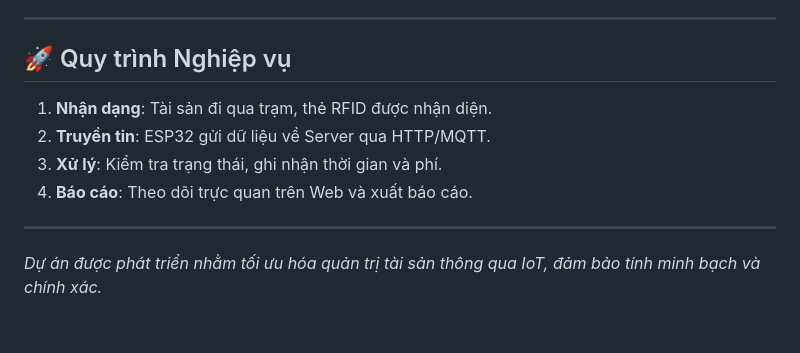
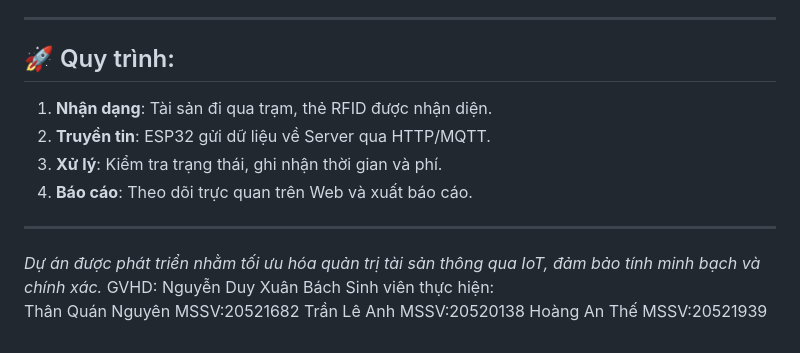
Before and after one commit to 0LeAnh0/IOT-RFID, a Markdown page: README.md, the part around the change. GitHub-like rendering.

```diff
--- a/README.md
+++ b/README.md
@@ -67,7 +67,7 @@ graph TD
 
 ---
 
-## 🚀 Quy trình Nghiệp vụ
+## 🚀 Quy trình:
 1.  **Nhận dạng**: Tài sản đi qua trạm, thẻ RFID được nhận diện.
 2.  **Truyền tin**: ESP32 gửi dữ liệu về Server qua HTTP/MQTT.
 3.  **Xử lý**: Kiểm tra trạng thái, ghi nhận thời gian và phí.
@@ -75,3 +75,8 @@ graph TD
 
 ---
 *Dự án được phát triển nhằm tối ưu hóa quản trị tài sản thông qua IoT, đảm bảo tính minh bạch và chính xác.*
+GVHD:   Nguyễn Duy Xuân Bách
+Sinh viên thực hiện:
+        Thân Quán Nguyên	MSSV:20521682
+        Trần Lê Anh		    MSSV:20520138
+        Hoàng An Thế		MSSV:20521939
```
